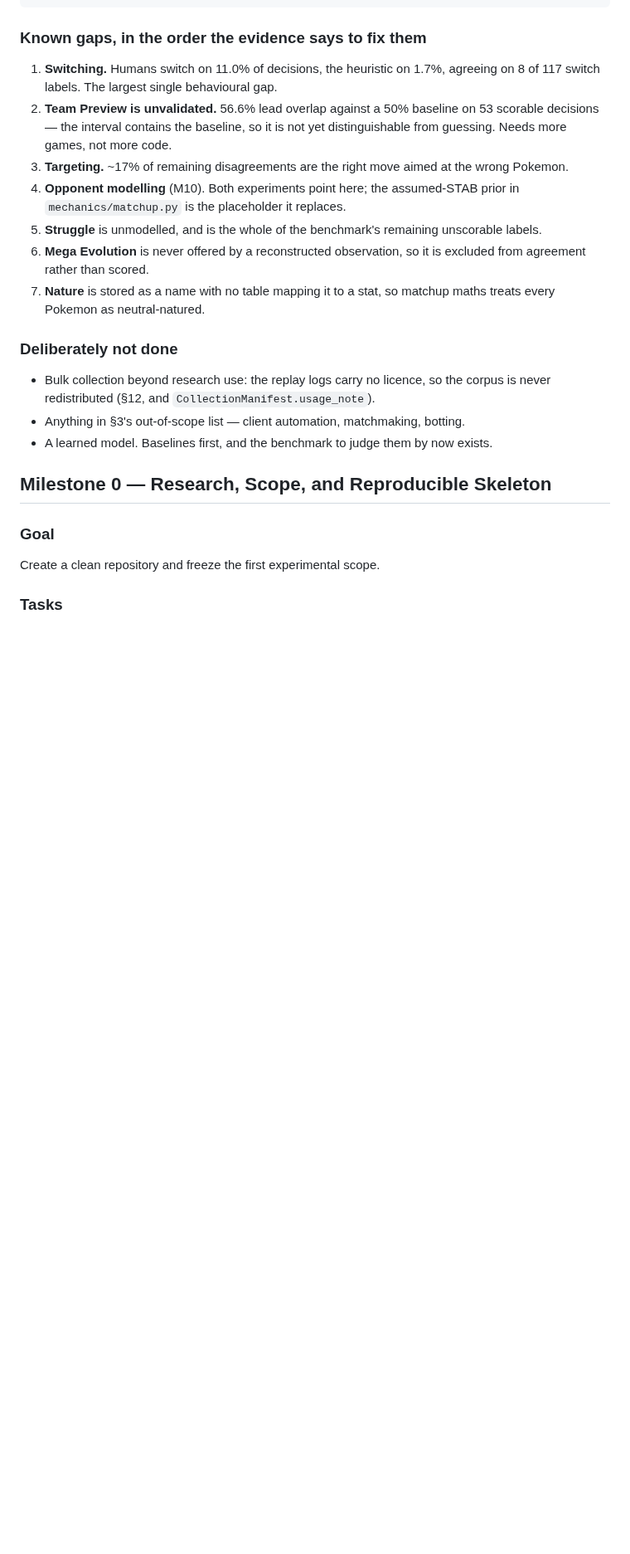
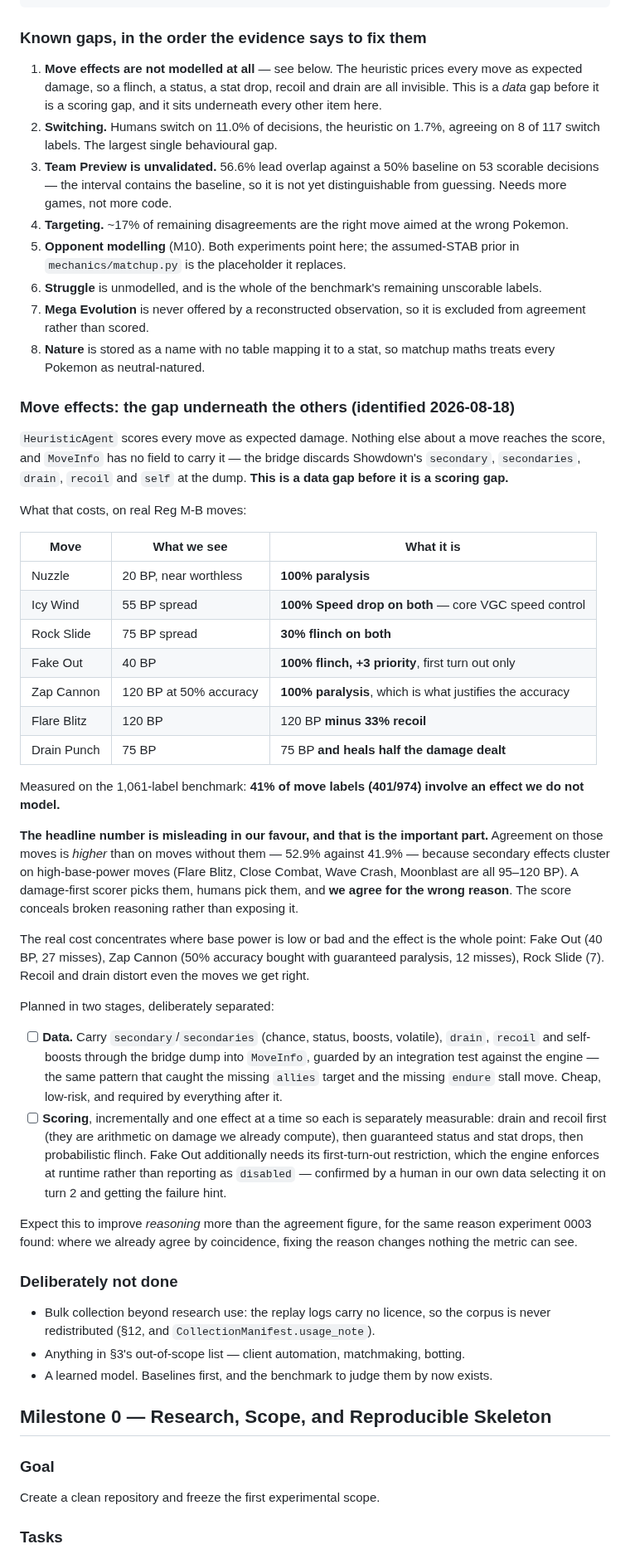
Before and after one commit to tugayapucu/Pokemaster-ai, a Markdown page: PROJECT_PLAN.md, the part around the change. Shown at 83% size. Drawn GitHub-style; blank space fills up the shorter version.

Commit message:
docs(plan): record move effects as the gap underneath the others
The heuristic prices every move as expected damage. Nothing else reaches the
score, and MoveInfo has no field to carry it -- the bridge discards Showdown's
`secondary`, `drain`, `recoil` and `self` at the dump. So this is a data gap
before it is a scoring gap, and it sits under switching, Team Preview and
targeting alike.

Measured: 41% of move labels (401/974) involve an effect we do not model.

The important part is that the headline flatters us. Agreement on those moves
is *higher* than on moves without them -- 52.9% against 41.9% -- because
secondary effects cluster on high-base-power moves. A damage-first scorer picks
Flare Blitz and Close Combat, humans pick them too, and we agree for the wrong
reason. The metric conceals the broken reasoning rather than exposing it.

The real cost is where base power is low or bad and the effect is the point:
Fake Out (40 BP, 27 misses), Zap Cannon (50% accuracy bought with guaranteed
paralysis, 12), Rock Slide (7). Recoil and drain distort even the moves we
happen to get right.

Planned in two stages: carry the data through the dump with an engine-checked
integration test, then price one effect at a time so each is separately
measurable.

Co-Authored-By: Claude Opus 5 <noreply@anthropic.com>

```diff
--- a/PROJECT_PLAN.md
+++ b/PROJECT_PLAN.md
@@ -362,21 +362,54 @@ lead selection vs human leads   56.6%  vs 50.0% random   NOT significant
 
 ### Known gaps, in the order the evidence says to fix them
 
-1. **Switching.** Humans switch on 11.0% of decisions, the heuristic on 1.7%,
+1. **Move effects are not modelled at all** — see below. The heuristic prices
+   every move as expected damage, so a flinch, a status, a stat drop, recoil
+   and drain are all invisible. This is a *data* gap before it is a scoring
+   gap, and it sits underneath every other item here.
+2. **Switching.** Humans switch on 11.0% of decisions, the heuristic on 1.7%,
    agreeing on 8 of 117 switch labels. The largest single behavioural gap.
-2. **Team Preview is unvalidated.** 56.6% lead overlap against a 50% baseline
+3. **Team Preview is unvalidated.** 56.6% lead overlap against a 50% baseline
    on 53 scorable decisions — the interval contains the baseline, so it is not
    yet distinguishable from guessing. Needs more games, not more code.
-3. **Targeting.** ~17% of remaining disagreements are the right move aimed at
+4. **Targeting.** ~17% of remaining disagreements are the right move aimed at
    the wrong Pokemon.
-4. **Opponent modelling** (M10). Both experiments point here; the
+5. **Opponent modelling** (M10). Both experiments point here; the
    assumed-STAB prior in `mechanics/matchup.py` is the placeholder it replaces.
-5. **Struggle** is unmodelled, and is the whole of the benchmark's remaining
+6. **Struggle** is unmodelled, and is the whole of the benchmark's remaining
    unscorable labels.
-6. **Mega Evolution** is never offered by a reconstructed observation, so it is
+7. **Mega Evolution** is never offered by a reconstructed observation, so it is
    excluded from agreement rather than scored.
-7. **Nature** is stored as a name with no table mapping it to a stat, so
+8. **Nature** is stored as a name with no table mapping it to a stat, so
    matchup maths treats every Pokemon as neutral-natured.
+
+### Move effects: the gap underneath the others (identified 2026-08-18)
+
+`HeuristicAgent` scores every move as expected damage. Nothing else about a move reaches the score, and `MoveInfo` has no field to carry it — the bridge discards Showdown's `secondary`, `secondaries`, `drain`, `recoil` and `self` at the dump. **This is a data gap before it is a scoring gap.**
+
+What that costs, on real Reg M-B moves:
+
+| Move | What we see | What it is |
+|---|---|---|
+| Nuzzle | 20 BP, near worthless | **100% paralysis** |
+| Icy Wind | 55 BP spread | **100% Speed drop on both** — core VGC speed control |
+| Rock Slide | 75 BP spread | **30% flinch on both** |
+| Fake Out | 40 BP | **100% flinch, +3 priority**, first turn out only |
+| Zap Cannon | 120 BP at 50% accuracy | **100% paralysis**, which is what justifies the accuracy |
+| Flare Blitz | 120 BP | 120 BP **minus 33% recoil** |
+| Drain Punch | 75 BP | 75 BP **and heals half the damage dealt** |
+
+Measured on the 1,061-label benchmark: **41% of move labels (401/974) involve an effect we do not model.**
+
+**The headline number is misleading in our favour, and that is the important part.** Agreement on those moves is *higher* than on moves without them — 52.9% against 41.9% — because secondary effects cluster on high-base-power moves (Flare Blitz, Close Combat, Wave Crash, Moonblast are all 95–120 BP). A damage-first scorer picks them, humans pick them, and **we agree for the wrong reason**. The score conceals broken reasoning rather than exposing it.
+
+The real cost concentrates where base power is low or bad and the effect is the whole point: Fake Out (40 BP, 27 misses), Zap Cannon (50% accuracy bought with guaranteed paralysis, 12 misses), Rock Slide (7). Recoil and drain distort even the moves we get right.
+
+Planned in two stages, deliberately separated:
+
+- [ ] **Data.** Carry `secondary`/`secondaries` (chance, status, boosts, volatile), `drain`, `recoil` and self-boosts through the bridge dump into `MoveInfo`, guarded by an integration test against the engine — the same pattern that caught the missing `allies` target and the missing `endure` stall move. Cheap, low-risk, and required by everything after it.
+- [ ] **Scoring**, incrementally and one effect at a time so each is separately measurable: drain and recoil first (they are arithmetic on damage we already compute), then guaranteed status and stat drops, then probabilistic flinch. Fake Out additionally needs its first-turn-out restriction, which the engine enforces at runtime rather than reporting as `disabled` — confirmed by a human in our own data selecting it on turn 2 and getting the failure hint.
+
+Expect this to improve *reasoning* more than the agreement figure, for the same reason experiment 0003 found: where we already agree by coincidence, fixing the reason changes nothing the metric can see.
 
 ### Deliberately not done
 
```
